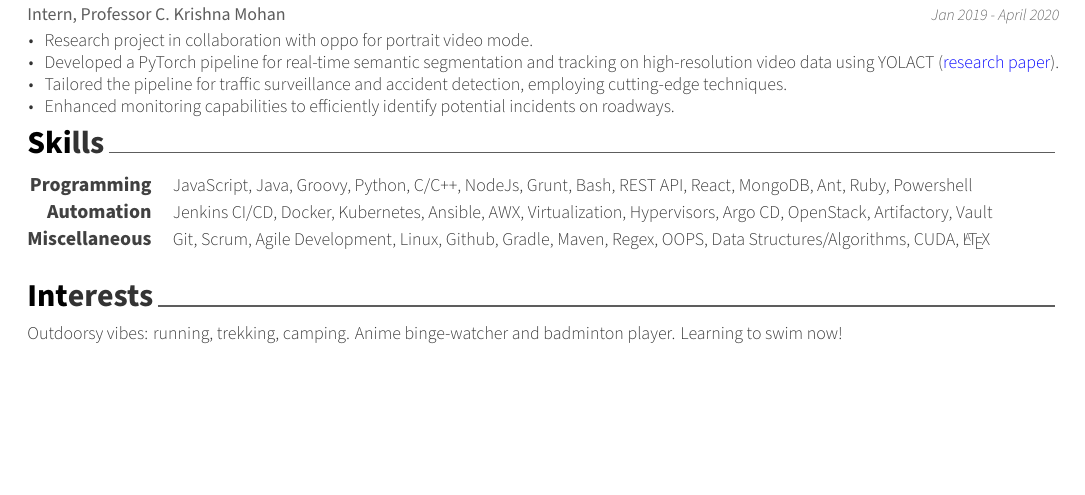
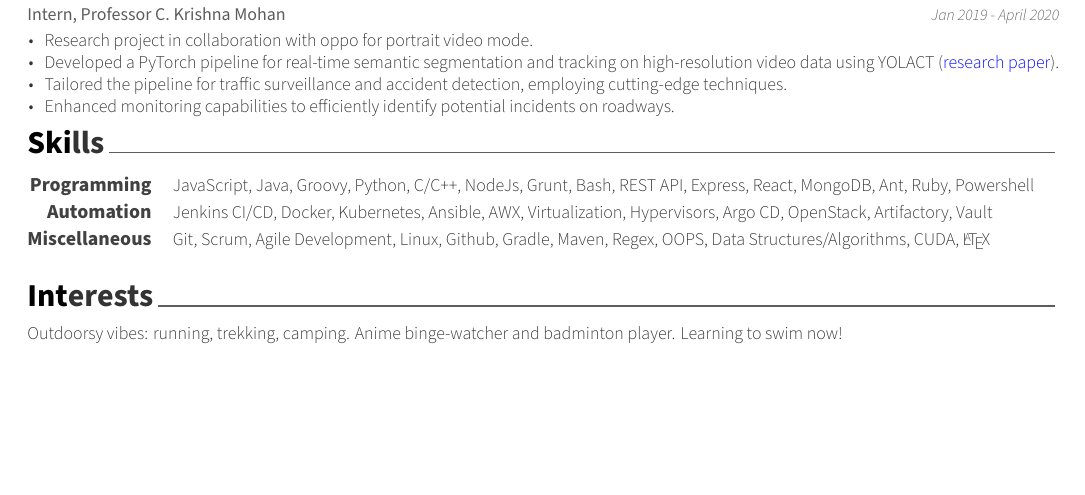
Before and after one commit to madhurgupta03/MADHUR-GUPTA-resume, a LaTeX CV (resume.tex, which reads cv/skills.tex): part of the page, cut so that both start at the same text. Compiled offline with XeLaTeX.

Commit message:
Add ExpressJs

```diff
--- a/cv/skills.tex
+++ b/cv/skills.tex
@@ -12,7 +12,7 @@
 %---------------------------------------------------------
   \cvskill
     {Programming} % Category
-    {JavaScript, Java, Groovy, Python, C/C++, NodeJs, Grunt, Bash, REST API, React, MongoDB, Ant, Ruby, Powershell} % Skills
+    {JavaScript, Java, Groovy, Python, C/C++, NodeJs, Grunt, Bash, REST API, Express, React, MongoDB, Ant, Ruby, Powershell} % Skills
 
 %---------------------------------------------------------
   \cvskill
```
